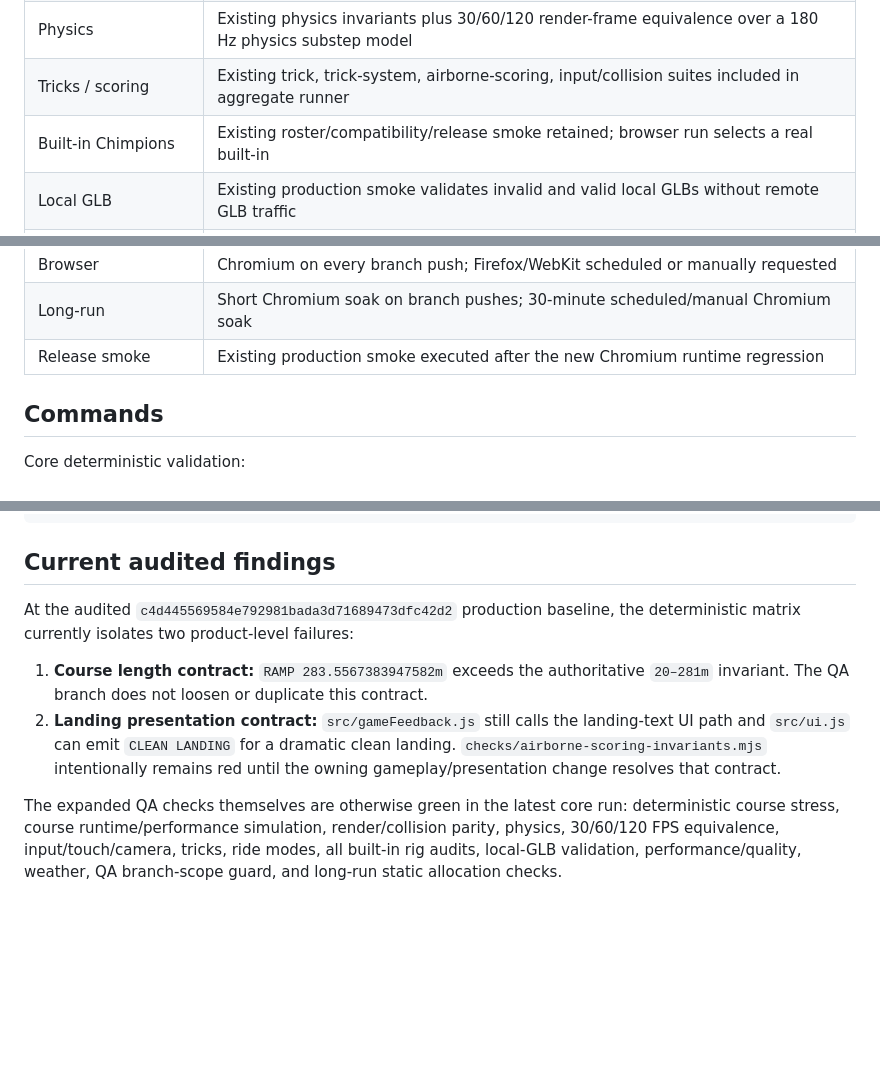
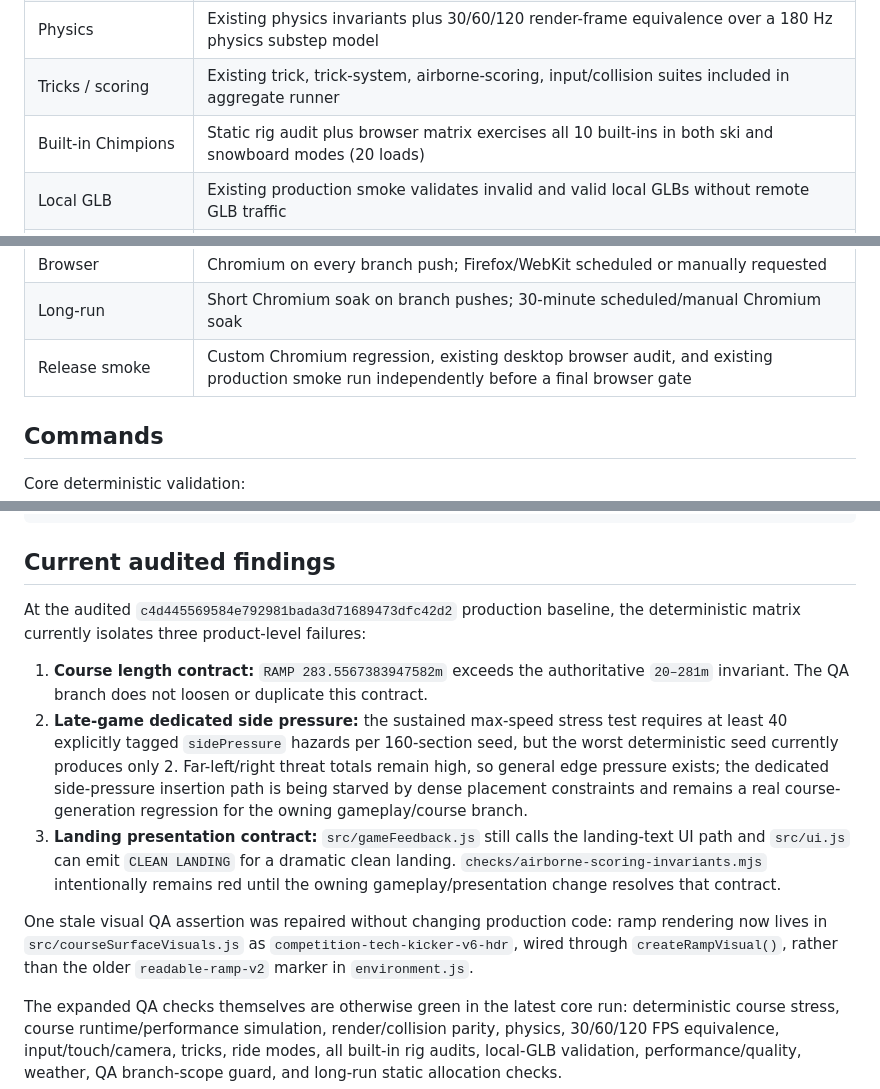
Before and after one commit to CyberArtsBR/Chimpions-Ski, a Markdown page: docs/qa/ski-aaa-regression.md, 3 parts joined by grey strips. GitHub-like rendering; blank space fills up the shorter version.

Commit message:
Record late-game pressure blocker and ramp test migration

```diff
--- a/docs/qa/ski-aaa-regression.md
+++ b/docs/qa/ski-aaa-regression.md
@@ -20,7 +20,7 @@ The QA suite does not loosen that threshold or create a second magic-number jump
 | RAMP / LOG JUMP | Approach/metadata, protected landing corridor, recovery sequencing, route reachability |
 | Physics | Existing physics invariants plus 30/60/120 render-frame equivalence over a 180 Hz physics substep model |
 | Tricks / scoring | Existing trick, trick-system, airborne-scoring, input/collision suites included in aggregate runner |
-| Built-in Chimpions | Existing roster/compatibility/release smoke retained; browser run selects a real built-in |
+| Built-in Chimpions | Static rig audit plus browser matrix exercises all 10 built-ins in both ski and snowboard modes (20 loads) |
 | Local GLB | Existing production smoke validates invalid and valid local GLBs without remote GLB traffic |
 | Quality profiles | AUTO/MAX/HIGH/MEDIUM/LOW contract, AUTO degradation/recovery/hysteresis, runtime DPR comparison |
 | Render/collision parity | Browser runtime fails on any course InstancedMesh overflow in the visible gameplay window |
@@ -32,7 +32,7 @@ The QA suite does not loosen that threshold or create a second magic-number jump
 | Performance | Existing p50/p95/p99/max telemetry consumed via runtime diagnostics; batching and resource budgets |
 | Browser | Chromium on every branch push; Firefox/WebKit scheduled or manually requested |
 | Long-run | Short Chromium soak on branch pushes; 30-minute scheduled/manual Chromium soak |
-| Release smoke | Existing production smoke executed after the new Chromium runtime regression |
+| Release smoke | Custom Chromium regression, existing desktop browser audit, and existing production smoke run independently before a final browser gate |
 
 ## Commands
 
@@ -68,10 +68,13 @@ AAA_BROWSER=chromium AAA_SOAK_SECONDS=1800 node checks/aaa-browser-regression.mj
 
 ## Current audited findings
 
-At the audited `c4d445569584e792981bada3d71689473dfc42d2` production baseline, the deterministic matrix currently isolates two product-level failures:
+At the audited `c4d445569584e792981bada3d71689473dfc42d2` production baseline, the deterministic matrix currently isolates three product-level failures:
 
 1. **Course length contract:** `RAMP 283.5567383947582m` exceeds the authoritative `20–281m` invariant. The QA branch does not loosen or duplicate this contract.
-2. **Landing presentation contract:** `src/gameFeedback.js` still calls the landing-text UI path and `src/ui.js` can emit `CLEAN LANDING` for a dramatic clean landing. `checks/airborne-scoring-invariants.mjs` intentionally remains red until the owning gameplay/presentation change resolves that contract.
+2. **Late-game dedicated side pressure:** the sustained max-speed stress test requires at least 40 explicitly tagged `sidePressure` hazards per 160-section seed, but the worst deterministic seed currently produces only 2. Far-left/right threat totals remain high, so general edge pressure exists; the dedicated side-pressure insertion path is being starved by dense placement constraints and remains a real course-generation regression for the owning gameplay/course branch.
+3. **Landing presentation contract:** `src/gameFeedback.js` still calls the landing-text UI path and `src/ui.js` can emit `CLEAN LANDING` for a dramatic clean landing. `checks/airborne-scoring-invariants.mjs` intentionally remains red until the owning gameplay/presentation change resolves that contract.
+
+One stale visual QA assertion was repaired without changing production code: ramp rendering now lives in `src/courseSurfaceVisuals.js` as `competition-tech-kicker-v6-hdr`, wired through `createRampVisual()`, rather than the older `readable-ramp-v2` marker in `environment.js`.
 
 The expanded QA checks themselves are otherwise green in the latest core run: deterministic course stress, course runtime/performance simulation, render/collision parity, physics, 30/60/120 FPS equivalence, input/touch/camera, tricks, ride modes, all built-in rig audits, local-GLB validation, performance/quality, weather, QA branch-scope guard, and long-run static allocation checks.
 
```
